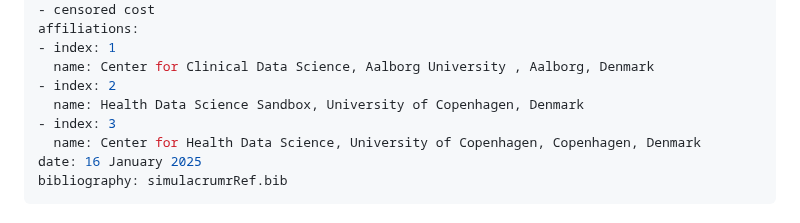
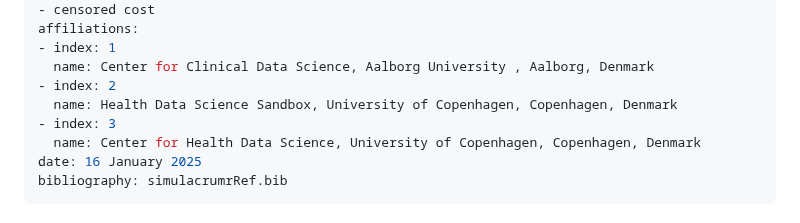
Before and after one commit to aghaynes/simulacrumWorkflowR, a Markdown page: paper.md, the part around the change. Drawn GitHub-style.

Commit message:
small adjustment

```diff
--- a/paper.md
+++ b/paper.md
@@ -29,7 +29,7 @@ affiliations:
 - index: 1
   name: Center for Clinical Data Science, Aalborg University , Aalborg, Denmark
 - index: 2
-  name: Health Data Science Sandbox, University of Copenhagen, Denmark
+  name: Health Data Science Sandbox, University of Copenhagen, Copenhagen, Denmark
 - index: 3
   name: Center for Health Data Science, University of Copenhagen, Copenhagen, Denmark
 date: 16 January 2025
```
